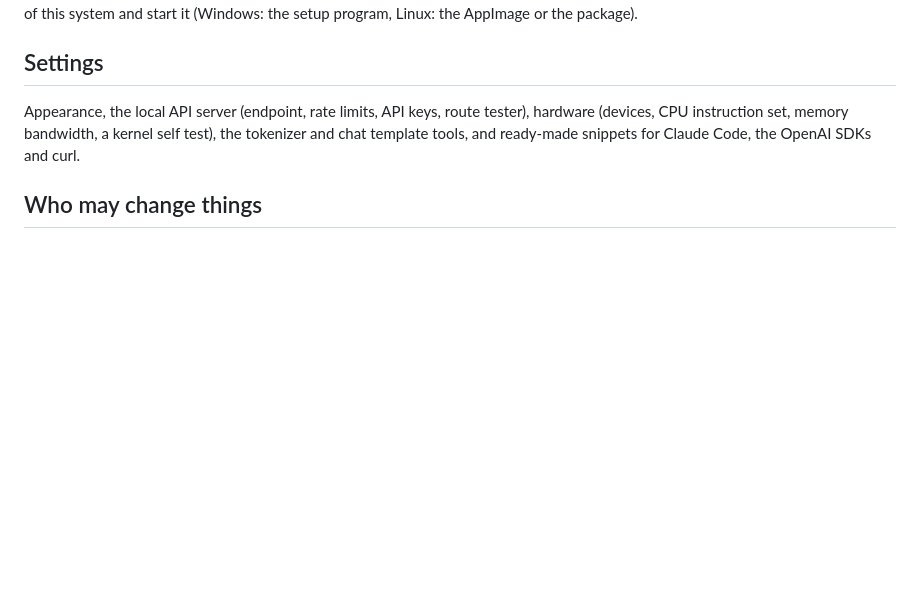
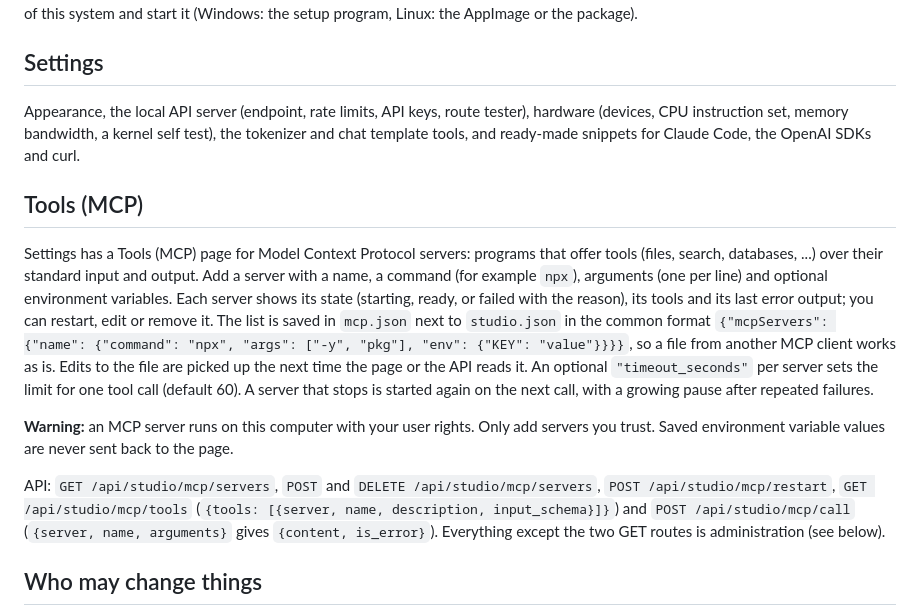
Before and after one commit to Marco-Lu2508/fLLM, a Markdown page: docs/user/studio.md, the part around the change. GitHub-like rendering; blank space fills up the shorter version.

Commit message:
docs: Tools (MCP) in the Studio guide and changelog

```diff
--- a/docs/user/studio.md
+++ b/docs/user/studio.md
@@ -72,6 +72,23 @@ installer of this system and start it (Windows: the setup program, Linux: the Ap
 Appearance, the local API server (endpoint, rate limits, API keys, route tester), hardware (devices, CPU instruction set, memory
 bandwidth, a kernel self test), the tokenizer and chat template tools, and ready-made snippets for Claude Code, the OpenAI SDKs and curl.
 
+## Tools (MCP)
+
+Settings has a Tools (MCP) page for Model Context Protocol servers: programs that offer tools (files, search, databases, ...) over their
+standard input and output. Add a server with a name, a command (for example `npx`), arguments (one per line) and optional environment
+variables. Each server shows its state (starting, ready, or failed with the reason), its tools and its last error output; you can restart,
+edit or remove it. The list is saved in `mcp.json` next to `studio.json` in the common format
+`{"mcpServers": {"name": {"command": "npx", "args": ["-y", "pkg"], "env": {"KEY": "value"}}}}`, so a file from another MCP client works as is.
+Edits to the file are picked up the next time the page or the API reads it. An optional `"timeout_seconds"` per server sets the limit for
+one tool call (default 60). A server that stops is started again on the next call, with a growing pause after repeated failures.
+
+**Warning:** an MCP server runs on this computer with your user rights. Only add servers you trust. Saved environment variable values are
+never sent back to the page.
+
+API: `GET /api/studio/mcp/servers`, `POST` and `DELETE /api/studio/mcp/servers`, `POST /api/studio/mcp/restart`,
+`GET /api/studio/mcp/tools` (`{tools: [{server, name, description, input_schema}]}`) and `POST /api/studio/mcp/call`
+(`{server, name, arguments}` gives `{content, is_error}`). Everything except the two GET routes is administration (see below).
+
 ## Who may change things
 
 Reading (status, hardware, models) is open like the rest of the API. Changing things through `/api/studio/*` (settings, downloads,
```
Also changed, not shown: CHANGELOG.md (+1 -0 lines).
